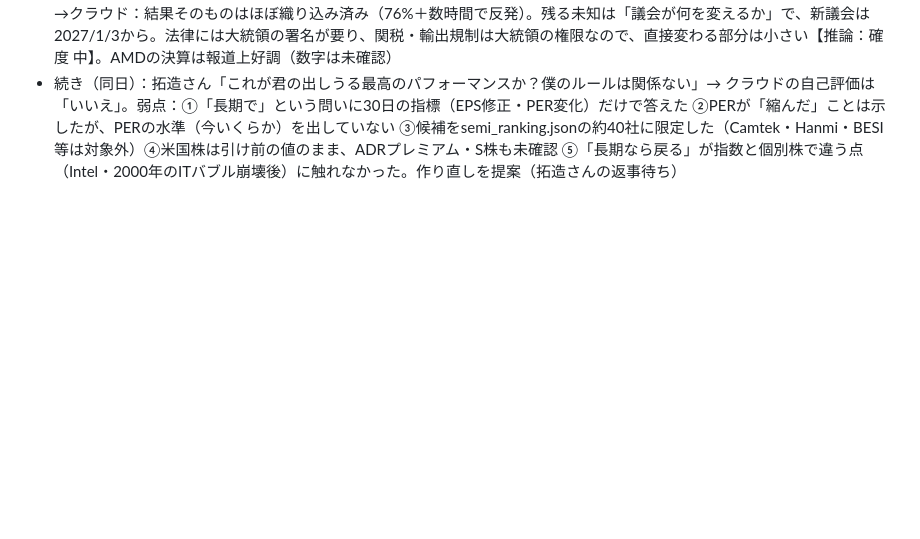
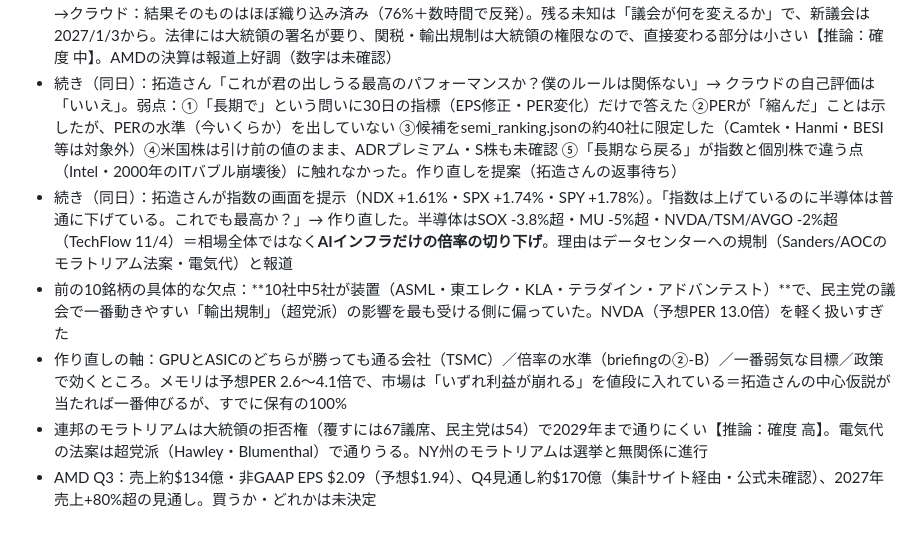
Before and after one commit to takuzou0127/takuzou0127.github.io, a Markdown page: cloud-memory.md, the part around the change. GitHub-like rendering; blank space fills up the shorter version.

Commit message:
cloud-memory: 11/4 指数高・半導体安を受けた10銘柄の作り直し
Co-Authored-By: Claude Opus 5.5 <noreply@anthropic.com>
Claude-Session: https://claude.ai/code/session_01FgDsXYrmNdqXfWpLdupo5a

```diff
--- a/cloud-memory.md
+++ b/cloud-memory.md
@@ -376,3 +376,8 @@
 - 買うか・どれか・いくらは未決定
 - 続き（同日）：米中間選挙は民主党が上下両院を制した見通し（CBS・CNN・Forbes、一部未確定）。選挙前のPolymarketは両院制覇76%。11/4の米国市場は先物が一時急落した後に反発し、ダウ+約1,240ドル。一方で半導体・データセンター関連は出遅れ（NVDA約-2%、理由はAI規制とデータセンター投資への不安と報道）。拓造さん「いずれ両院過半数も織り込まれる」→クラウド：結果そのものはほぼ織り込み済み（76%＋数時間で反発）。残る未知は「議会が何を変えるか」で、新議会は2027/1/3から。法律には大統領の署名が要り、関税・輸出規制は大統領の権限なので、直接変わる部分は小さい【推論：確度 中】。AMDの決算は報道上好調（数字は未確認）
 - 続き（同日）：拓造さん「これが君の出しうる最高のパフォーマンスか？僕のルールは関係ない」→ クラウドの自己評価は「いいえ」。弱点：①「長期で」という問いに30日の指標（EPS修正・PER変化）だけで答えた ②PERが「縮んだ」ことは示したが、PERの水準（今いくらか）を出していない ③候補をsemi_ranking.jsonの約40社に限定した（Camtek・Hanmi・BESI等は対象外）④米国株は引け前の値のまま、ADRプレミアム・S株も未確認 ⑤「長期なら戻る」が指数と個別株で違う点（Intel・2000年のITバブル崩壊後）に触れなかった。作り直しを提案（拓造さんの返事待ち）
+- 続き（同日）：拓造さんが指数の画面を提示（NDX +1.61%・SPX +1.74%・SPY +1.78%）。「指数は上げているのに半導体は普通に下げている。これでも最高か？」→ 作り直した。半導体はSOX -3.8%超・MU -5%超・NVDA/TSM/AVGO -2%超（TechFlow 11/4）＝相場全体ではなく**AIインフラだけの倍率の切り下げ**。理由はデータセンターへの規制（Sanders/AOCのモラトリアム法案・電気代）と報道
+- 前の10銘柄の具体的な欠点：**10社中5社が装置（ASML・東エレク・KLA・テラダイン・アドバンテスト）**で、民主党の議会で一番動きやすい「輸出規制」（超党派）の影響を最も受ける側に偏っていた。NVDA（予想PER 13.0倍）を軽く扱いすぎた
+- 作り直しの軸：GPUとASICのどちらが勝っても通る会社（TSMC）／倍率の水準（briefingの②-B）／一番弱気な目標／政策で効くところ。メモリは予想PER 2.6〜4.1倍で、市場は「いずれ利益が崩れる」を値段に入れている＝拓造さんの中心仮説が当たれば一番伸びるが、すでに保有の100%
+- 連邦のモラトリアムは大統領の拒否権（覆すには67議席、民主党は54）で2029年まで通りにくい【推論：確度 高】。電気代の法案は超党派（Hawley・Blumenthal）で通りうる。NY州のモラトリアムは選挙と無関係に進行
+- AMD Q3：売上約$134億・非GAAP EPS $2.09（予想$1.94）、Q4見通し約$170億（集計サイト経由・公式未確認）、2027年売上+80%超の見通し。買うか・どれかは未決定
```
